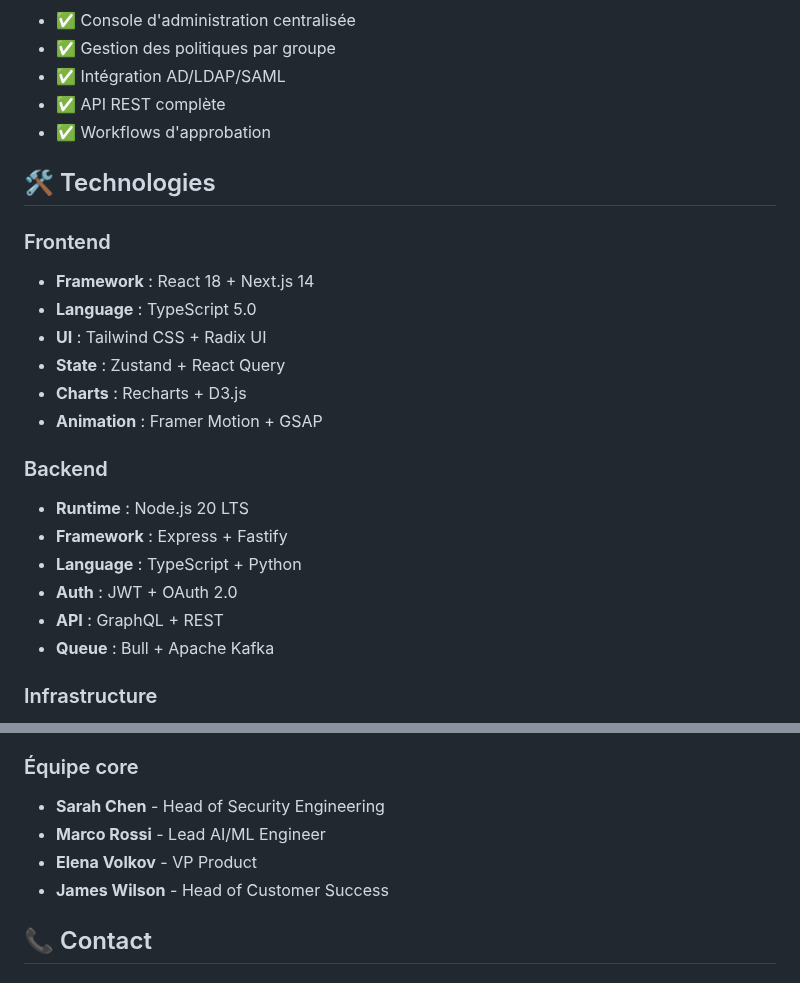
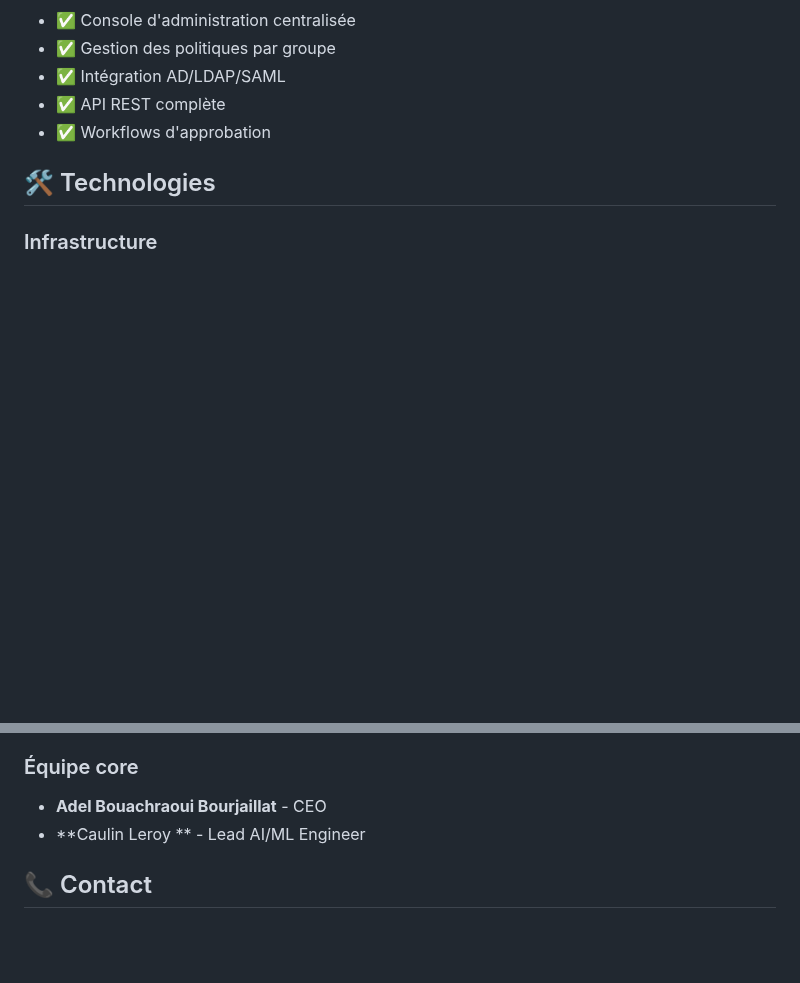
Before and after one commit to Popy21/FilRougeCaulinAdel, a Markdown page: README.md, 2 parts joined by grey strips. Rendered like a GitHub page; blank space fills up the shorter version.

```diff
--- a/README.md
+++ b/README.md
@@ -164,22 +164,6 @@ CovY propose une approche holistique de la sécurité du télétravail :
 
 ## 🛠️ Technologies
 
-### Frontend
-- **Framework** : React 18 + Next.js 14
-- **Language** : TypeScript 5.0
-- **UI** : Tailwind CSS + Radix UI
-- **State** : Zustand + React Query
-- **Charts** : Recharts + D3.js
-- **Animation** : Framer Motion + GSAP
-
-### Backend
-- **Runtime** : Node.js 20 LTS
-- **Framework** : Express + Fastify
-- **Language** : TypeScript + Python
-- **Auth** : JWT + OAuth 2.0
-- **API** : GraphQL + REST
-- **Queue** : Bull + Apache Kafka
-
 ### Infrastructure
 - **Container** : Docker + Kubernetes
 - **Cloud** : AWS/Azure/GCP compatible
@@ -342,10 +245,8 @@ PROMETHEUS_ENDPOINT=http://localhost:9090
 
 ### Équipe core
 
-- **Sarah Chen** - Head of Security Engineering
-- **Marco Rossi** - Lead AI/ML Engineer
-- **Elena Volkov** - VP Product
-- **James Wilson** - Head of Customer Success
+- **Adel Bouachraoui Bourjaillat** - CEO
+- **Caulin Leroy ** - Lead AI/ML Engineer
 
 ## 📞 Contact
 
```
Also changed, not shown: other parts of README.md (+0 -81 lines).
